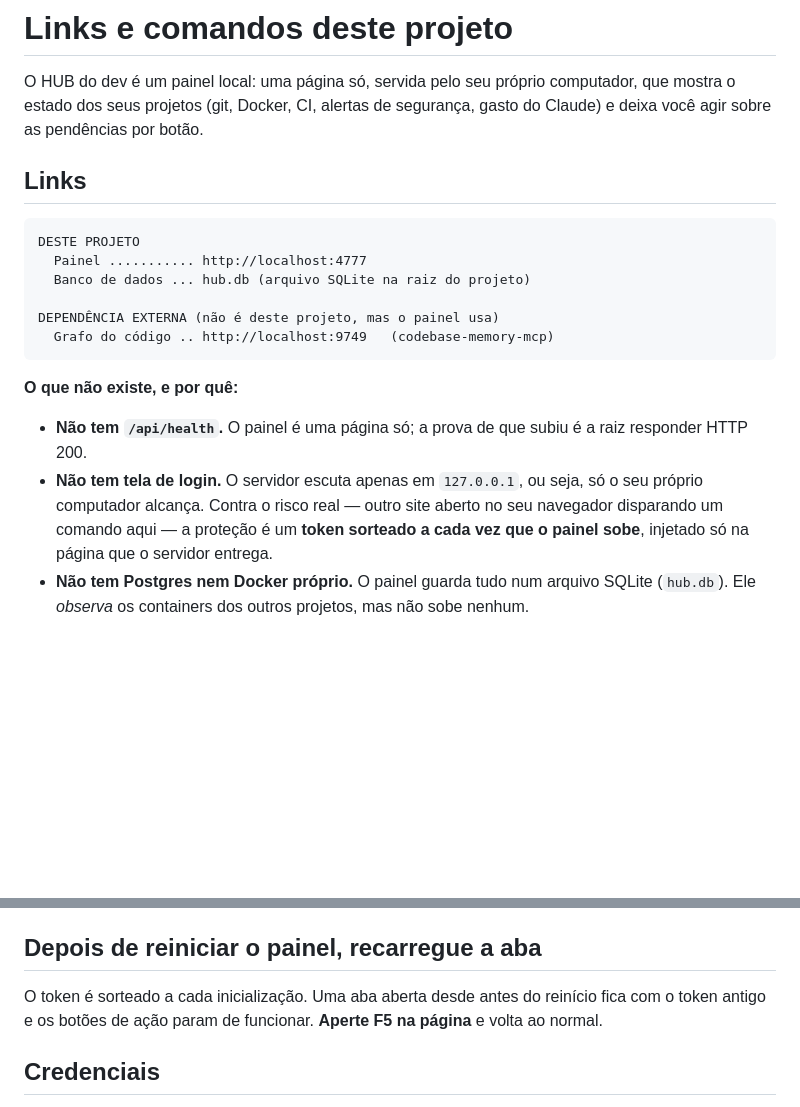
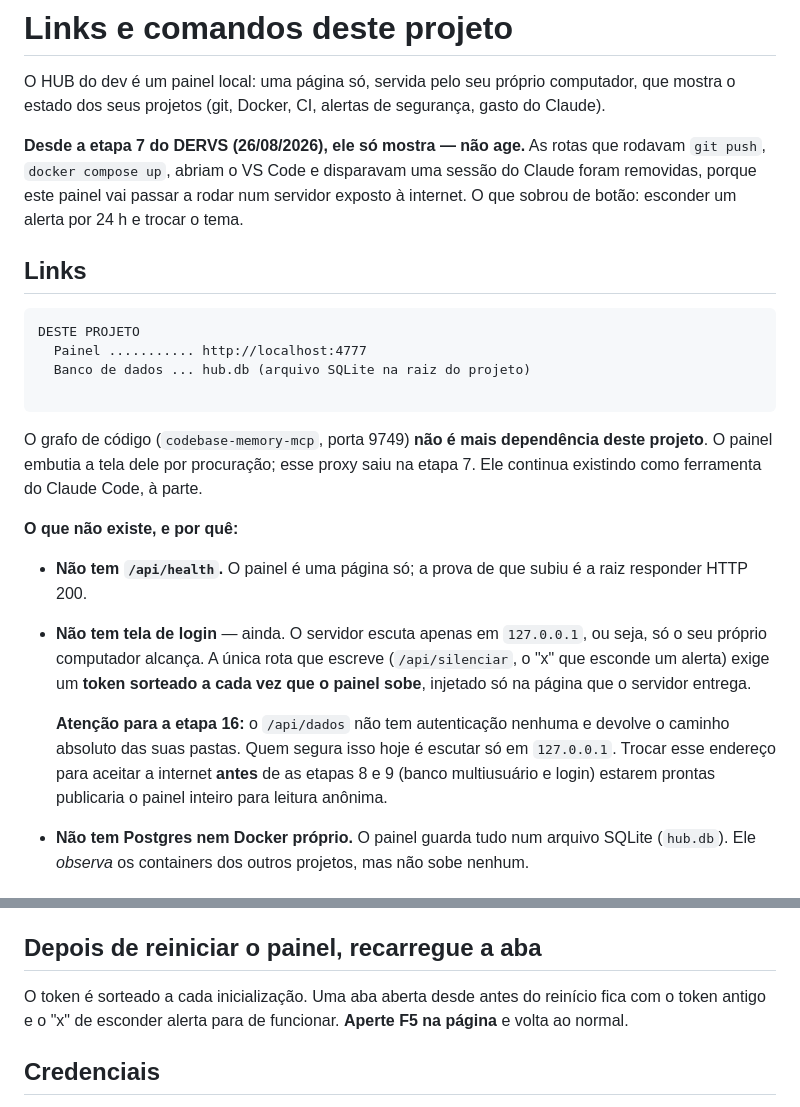
Before and after one commit to garcia-goncalves/dervs, a Markdown page: docs/LINKS.md, 2 parts joined by grey strips. Rendered like a GitHub page; blank space fills up the shorter version.

Commit message:
docs(links): o painel nao age mais, e o grafo deixou de ser dependencia
A etapa 7 removeu as rotas que executavam comando. O LINKS.md ainda dizia que
o painel 'deixa voce agir sobre as pendencias por botao' e listava o grafo de
codigo (porta 9749) como dependencia externa que o painel usa — o proxy que
embutia a tela dele saiu junto.

Tres correcoes, mais um aviso novo: o /api/dados nao tem autenticacao nenhuma
e devolve o caminho absoluto das pastas do dono. Quem segura isso hoje e
escutar so em 127.0.0.1. Trocar o endereco de escuta antes das etapas 8 e 9
(banco multiusuario e login) publicaria o painel para leitura anonima — ficou
escrito onde quem for publicar vai ler.

Co-Authored-By: Claude Opus 5 (1M context) <noreply@anthropic.com>

````diff
--- a/docs/LINKS.md
+++ b/docs/LINKS.md
@@ -2,7 +2,13 @@
 
 O HUB do dev é um painel local: uma página só, servida pelo seu próprio
 computador, que mostra o estado dos seus projetos (git, Docker, CI, alertas de
-segurança, gasto do Claude) e deixa você agir sobre as pendências por botão.
+segurança, gasto do Claude).
+
+**Desde a etapa 7 do DERVS (26/08/2026), ele só mostra — não age.** As rotas
+que rodavam `git push`, `docker compose up`, abriam o VS Code e disparavam uma
+sessão do Claude foram removidas, porque este painel vai passar a rodar num
+servidor exposto à internet. O que sobrou de botão: esconder um alerta por 24 h
+e trocar o tema.
 
 ## Links
 
@@ -11,19 +17,26 @@ DESTE PROJETO
   Painel ........... http://localhost:4777
   Banco de dados ... hub.db (arquivo SQLite na raiz do projeto)
 
-DEPENDÊNCIA EXTERNA (não é deste projeto, mas o painel usa)
-  Grafo do código .. http://localhost:9749   (codebase-memory-mcp)
 ```
+
+O grafo de código (`codebase-memory-mcp`, porta 9749) **não é mais dependência
+deste projeto**. O painel embutia a tela dele por procuração; esse proxy saiu na
+etapa 7. Ele continua existindo como ferramenta do Claude Code, à parte.
 
 **O que não existe, e por quê:**
 
 - **Não tem `/api/health`.** O painel é uma página só; a prova de que subiu é a
   raiz responder HTTP 200.
-- **Não tem tela de login.** O servidor escuta apenas em `127.0.0.1`, ou seja,
-  só o seu próprio computador alcança. Contra o risco real — outro site aberto
-  no seu navegador disparando um comando aqui — a proteção é um **token
-  sorteado a cada vez que o painel sobe**, injetado só na página que o servidor
-  entrega.
+- **Não tem tela de login** — ainda. O servidor escuta apenas em `127.0.0.1`,
+  ou seja, só o seu próprio computador alcança. A única rota que escreve
+  (`/api/silenciar`, o "x" que esconde um alerta) exige um **token sorteado a
+  cada vez que o painel sobe**, injetado só na página que o servidor entrega.
+
+  **Atenção para a etapa 16:** o `/api/dados` não tem autenticação nenhuma e
+  devolve o caminho absoluto das suas pastas. Quem segura isso hoje é escutar só
+  em `127.0.0.1`. Trocar esse endereço para aceitar a internet **antes** de as
+  etapas 8 e 9 (banco multiusuário e login) estarem prontas publicaria o painel
+  inteiro para leitura anônima.
 - **Não tem Postgres nem Docker próprio.** O painel guarda tudo num arquivo
   SQLite (`hub.db`). Ele *observa* os containers dos outros projetos, mas não
   sobe nenhum.
@@ -87,8 +100,8 @@ O sintoma é o painel não subir e o log acusar endereço em uso. Duas saídas:
 ## Depois de reiniciar o painel, recarregue a aba
 
 O token é sorteado a cada inicialização. Uma aba aberta desde antes do reinício
-fica com o token antigo e os botões de ação param de funcionar. **Aperte F5 na
-página** e volta ao normal.
+fica com o token antigo e o "x" de esconder alerta para de funcionar. **Aperte
+F5 na página** e volta ao normal.
 
 ## Credenciais
 
````
